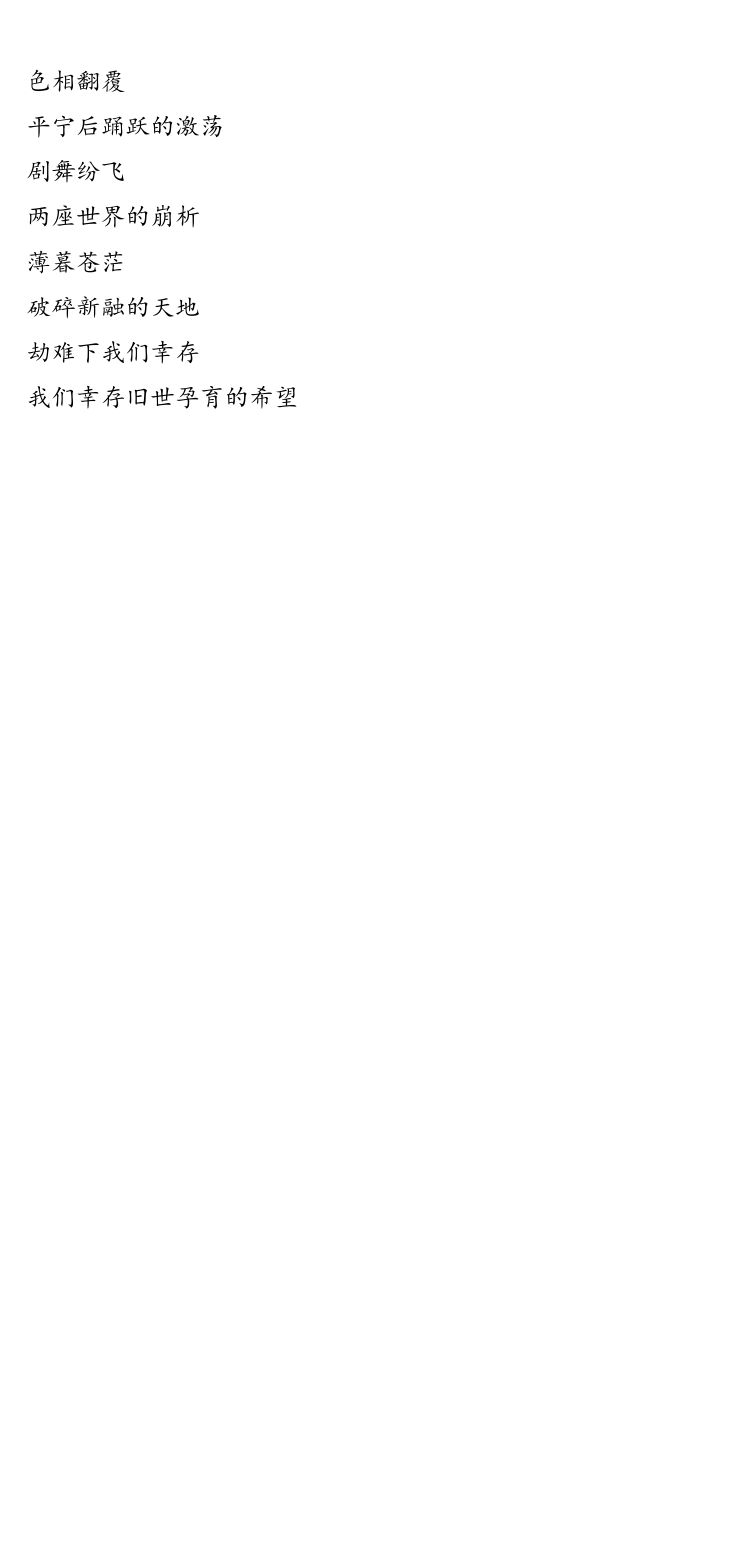
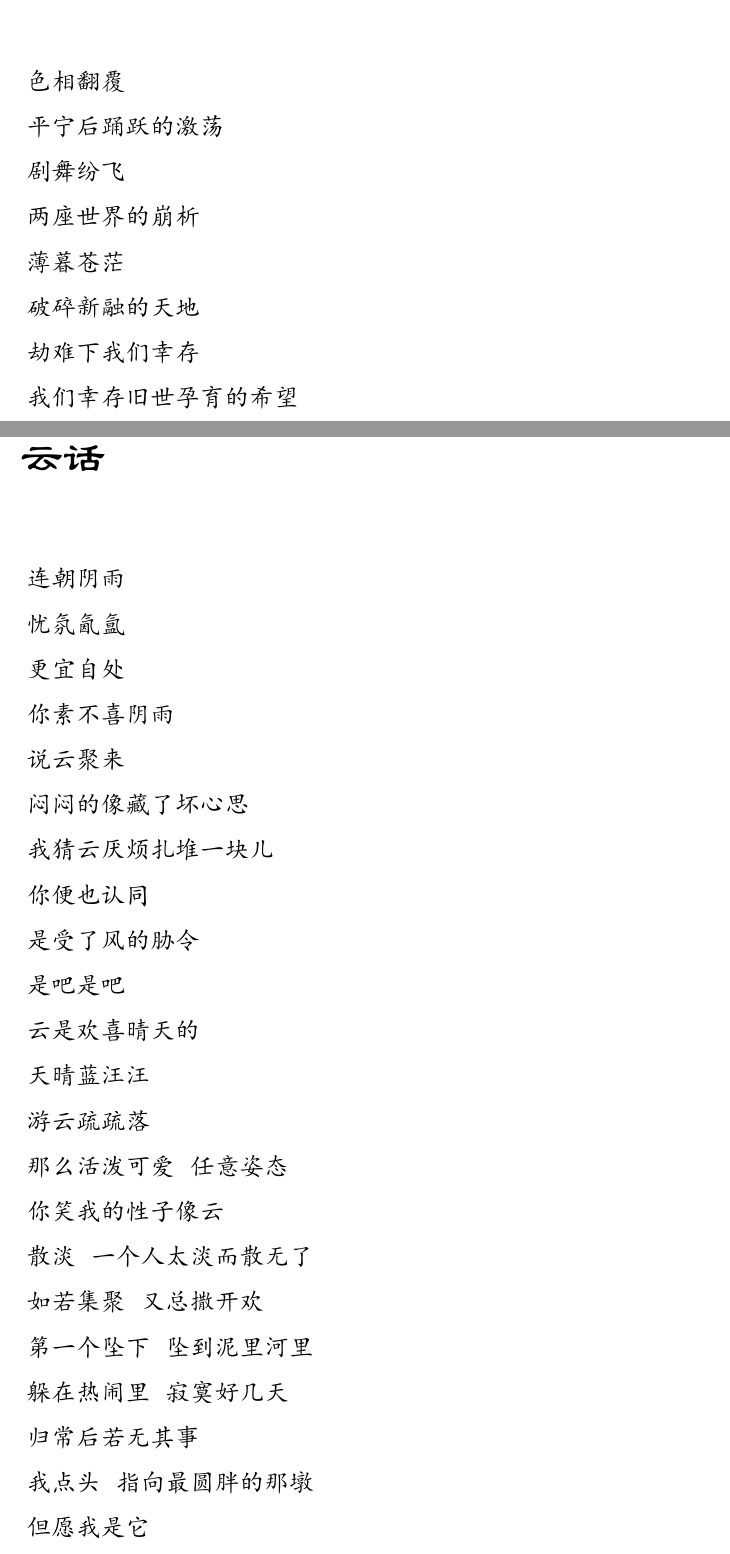
Before and after one commit to lzh10/empty, a LaTeX document (remember.tex, which reads chapter01/27.tex): part of page 36 of 78 before the commit and two parts of pages 36 and 37 of 80 after it, the two joined at a grey line, cut so that both start at the same text, the shorter picture padded with empty space. The pictures show the PDF file remember.pdf that the author committed with the source.

Commit message:
添'云话'

```diff
--- /dev/null
+++ b/chapter01/27.tex
@@ -0,0 +1,47 @@
+\begin{verse}
+    \section{云话}
+    \vspace*{2\ccwd}
+    \Large\kaishu{
+        连朝阴雨
+
+        忧氛氤氲
+
+        更宜自处
+
+        你素不喜阴雨
+
+        说云聚来
+
+        闷闷的像藏了坏心思
+
+        我猜云厌烦扎堆一块儿
+
+        你便也认同
+
+        是受了风的胁令
+
+        是吧是吧
+
+        云是欢喜晴天的
+
+        天晴蓝汪汪
+
+        游云疏疏落
+
+        那么活泼可爱 \@ 任意姿态
+
+        你笑我的性子像云
+
+        散淡 \@ 一个人太淡而散无了
+
+        如若集聚 \@ 又总撒开欢
+
+        第一个坠下 \@ 坠到泥里河里
+
+        躲在热闹里 \@ 寂寞好几天
+
+        归常后若无其事
+
+        我点头 \@ 指向最圆胖的那墩
+
+        但愿我是它
```
Also changed, not shown: chapter01/00.tex (+1 -1 lines), remember.pdf, chapter01/27.tex (7 more changed lines).
